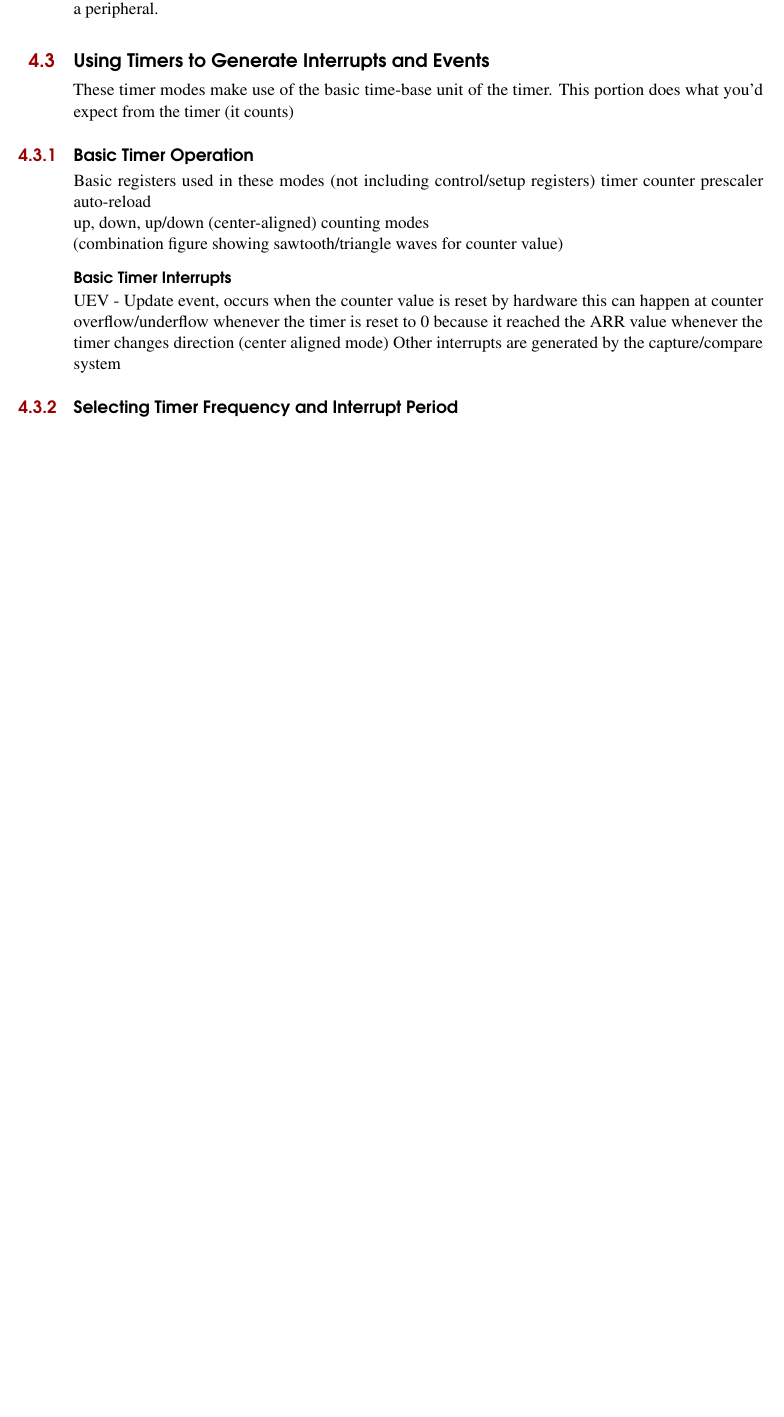
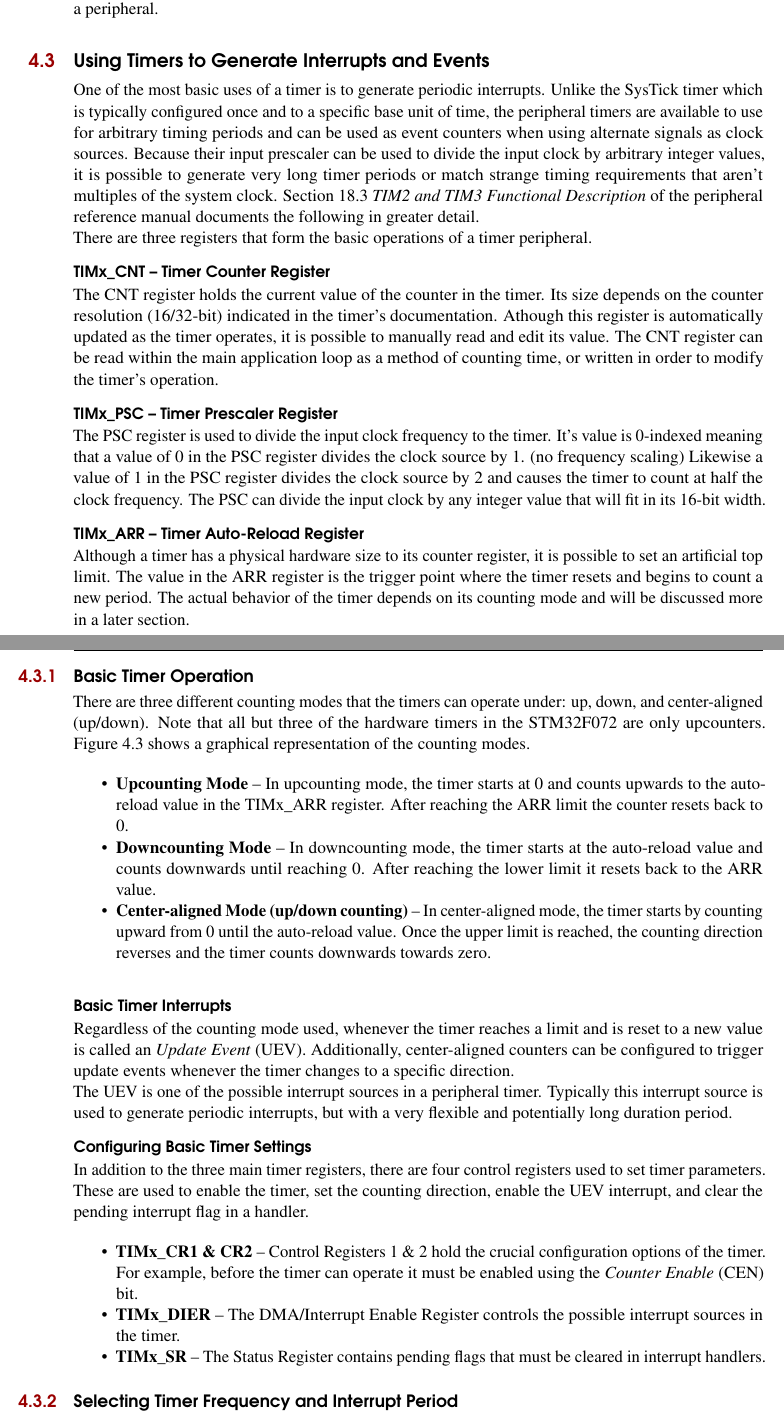
Before and after one commit to BMellor/EmbLab, a LaTeX book (Lab3/Lab3.tex): part of page 4 of 9 before the commit and two parts of pages 4 and 5 of 10 after it, the two joined at a grey line, cut so that both start at the same text, the shorter picture padded with empty space. Compiled offline with pdfLaTeX.

Commit message:
Still working on rough.

```diff
--- a/Lab3/Lab3.tex
+++ b/Lab3/Lab3.tex
@@ -208,19 +208,45 @@ Timers are at their core simply a register the increments or decrements whenever
 %        May also indicate groups of control bits that pertain to the configuration or operation
 
 \section{Using Timers to Generate Interrupts and Events}
-    These timer modes make use of the basic time-base unit of the timer.
-    This portion does what you'd expect from the timer (it counts)
+
+    One of the most basic uses of a timer is to generate periodic interrupts. Unlike the SysTick timer which is typically configured once and to a specific base unit of time, the peripheral timers are available to use for arbitrary timing periods and can be used as event counters when using alternate signals as clock sources. Because their input prescaler can be used to divide the input clock by arbitrary integer values, it is possible to generate very long timer periods or match strange timing requirements that aren't multiples of the system clock. Section 18.3 \textit{TIM2 and TIM3 Functional Description} of the peripheral reference manual documents the following in greater detail.
+
+    There are three registers that form the basic operations of a timer peripheral.
+    \subsubsection{TIMx\_CNT -- Timer Counter Register}
+    The CNT register holds the current value of the counter in the timer. Its size depends on the counter resolution (16/32-bit) indicated in the timer's documentation. Athough this register is automatically updated as the timer operates, it is possible to manually read and edit its value. The CNT register can be read within the main application loop as a method of counting time, or written in order to modify the timer's operation.
+    \subsubsection{TIMx\_PSC -- Timer Prescaler Register}
+    The PSC register is used to divide the input clock frequency to the timer. It's value is 0-indexed meaning that a value of 0 in the PSC register divides the clock source by 1. (no frequency scaling) Likewise a value of 1 in the PSC register divides the clock source by 2 and causes the timer to count at half the clock frequency. The PSC can divide the input clock by any integer value that will fit in its 16-bit width.
+    \subsubsection{TIMx\_ARR -- Timer Auto-Reload Register}
+    Although a timer has a physical hardware size to its counter register, it is possible to set an artificial top limit. The value in the ARR register is the trigger point where the timer resets and begins to count a new period. The actual behavior of the timer depends on its counting mode and will be discussed more in a later section.
+%    These timer modes make use of the basic time-base unit of the timer.
+%    This portion does what you'd expect from the timer (it counts)
 
     \subsection{Basic Timer Operation}
 
-    Basic registers used in these modes (not including control/setup registers)
-        timer counter
-        prescaler
-        auto-reload
+    There are three different counting modes that the timers can operate under: up, down, and center-aligned (up/down). Note that all but three of the hardware timers in the STM32F072 are only upcounters. Figure \ref{count_modes} shows a graphical representation of the counting modes.
 
-    up, down, up/down (center-aligned) counting modes
+    \begin{itemize}
+        \item \textbf{Upcounting Mode} --  In upcounting mode, the timer starts at 0 and counts upwards to the auto-reload value in the TIMx\_ARR register. After reaching the ARR limit the counter resets back to 0.
+        \item \textbf{Downcounting Mode} -- In downcounting mode, the timer starts at the auto-reload value and counts downwards until reaching 0. After reaching the lower limit it resets back to the ARR value.
+        \item \textbf{Center-aligned Mode (up/down counting)} -- In center-aligned mode, the timer starts by counting upward from 0 until the auto-reload value. Once the upper limit is reached, the counting direction reverses and the timer counts downwards towards zero.
+    \end{itemize}
 
-    (combination figure showing sawtooth/triangle waves for counter value)
+
+
+%   % Basic registers used in these modes (not including control/setup registers)
+%%        timer counter
+%%        prescaler
+%%        auto-reload
+%
+%        control registers   ################### Suggest what each register does, for example enable timer in CR1
+%        CR1 \& CR2
+%        DIER
+%        SR
+%
+%
+%    up, down, up/down (center-aligned) counting modes
+
+    %(combination figure showing sawtooth/triangle waves for counter value)
     \begin{figure}[]
         \centering\includegraphics[width=\textwidth]{count_modes}
         \caption{Timer counting modes and update interrupts}
@@ -228,11 +254,31 @@ Timers are at their core simply a register the increments or decrements whenever
     \end{figure}
 
     \subsubsection{Basic Timer Interrupts}
-    UEV - Update event, occurs when the counter value is reset by hardware
-        this can happen at counter overflow/underflow
-        whenever the timer is reset to 0 because it reached the ARR value
-        whenever the timer changes direction (center aligned mode)
-    Other interrupts are generated by the capture/compare system
+
+    Regardless of the counting mode used, whenever the timer reaches a limit and is reset to a new value is called an \textit{Update Event} (UEV). Additionally, center-aligned counters can be configured to trigger update events whenever the timer changes to a specific direction.
+
+    The UEV is one of the possible interrupt sources in a peripheral timer. Typically this interrupt source is used to generate periodic interrupts, but with a very flexible and potentially long duration period.
+
+
+    \subsubsection{Configuring Basic Timer Settings}
+    In addition to the three main timer registers, there are four control registers used to set timer parameters. These are used to enable the timer, set the counting direction, enable the UEV interrupt, and clear the pending interrupt flag in a handler.
+
+    \begin{itemize}
+        \item \textbf{TIMx\_CR1 \& CR2} -- Control Registers 1 \& 2 hold the crucial configuration options of the timer. For example, before the timer can operate it must be enabled using the \textit{Counter Enable} (CEN) bit.
+        \item\textbf{TIMx\_DIER} -- The DMA/Interrupt Enable Register controls the possible interrupt sources in the timer.
+        \item\textbf{TIMx\_SR} -- The Status Register contains pending flags that must be cleared in interrupt handlers.
+    \end{itemize}
+    %control registers   ################### Suggest what each register does, for example enable timer in CR1
+    %        CR1 \& CR2
+    %        DIER
+    %        SR
+
+
+%    UEV - Update event, occurs when the counter value is reset by hardware
+%        this can happen at counter overflow/underflow
+%        whenever the timer is reset to 0 because it reached the ARR value
+%        whenever the timer changes direction (center aligned mode)
+%    Other interrupts are generated by the capture/compare system
 
     \subsection{Selecting Timer Frequency and Interrupt Period}
     choosing a frequency the timer runs at (keep BRIEF)
```
